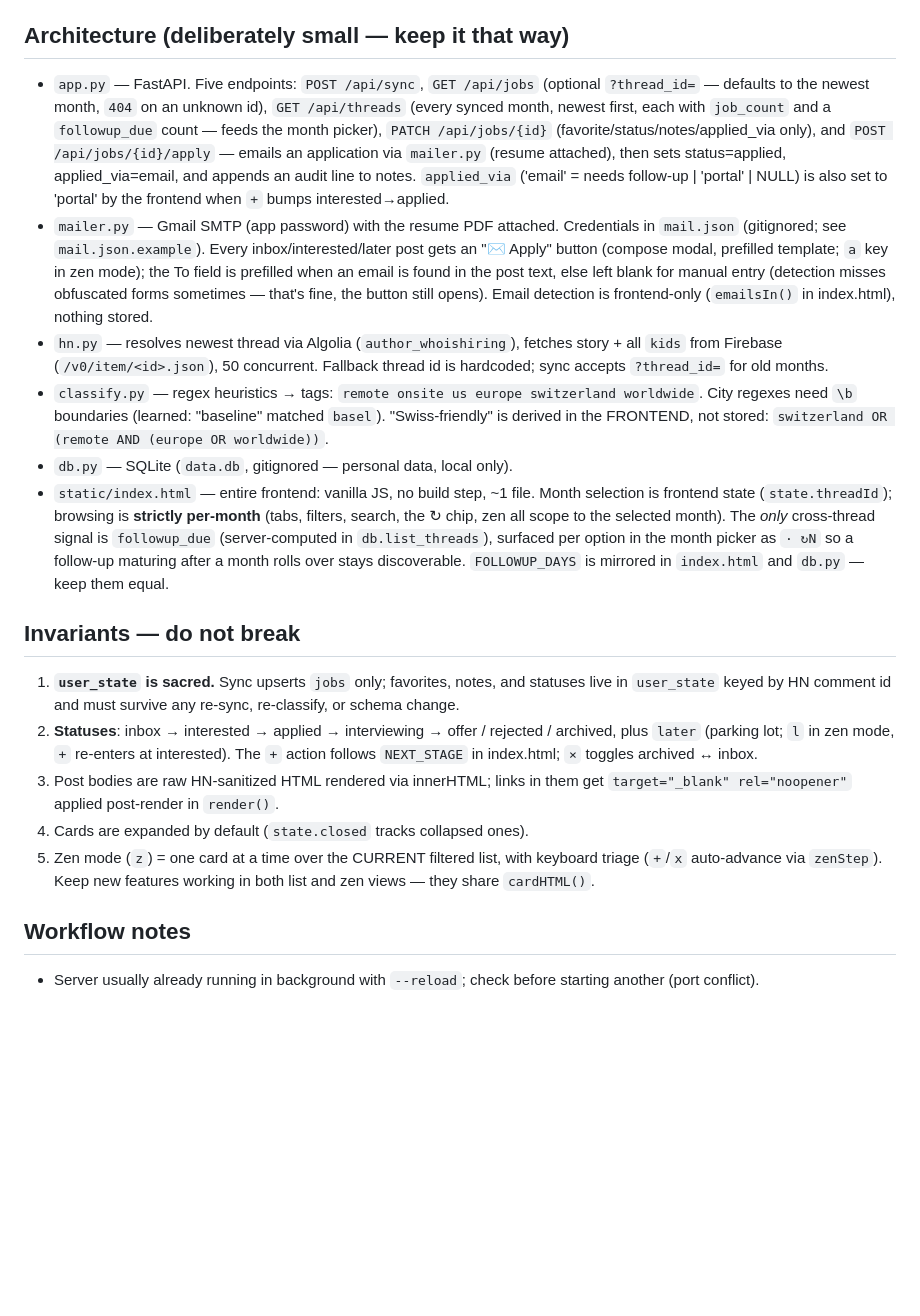
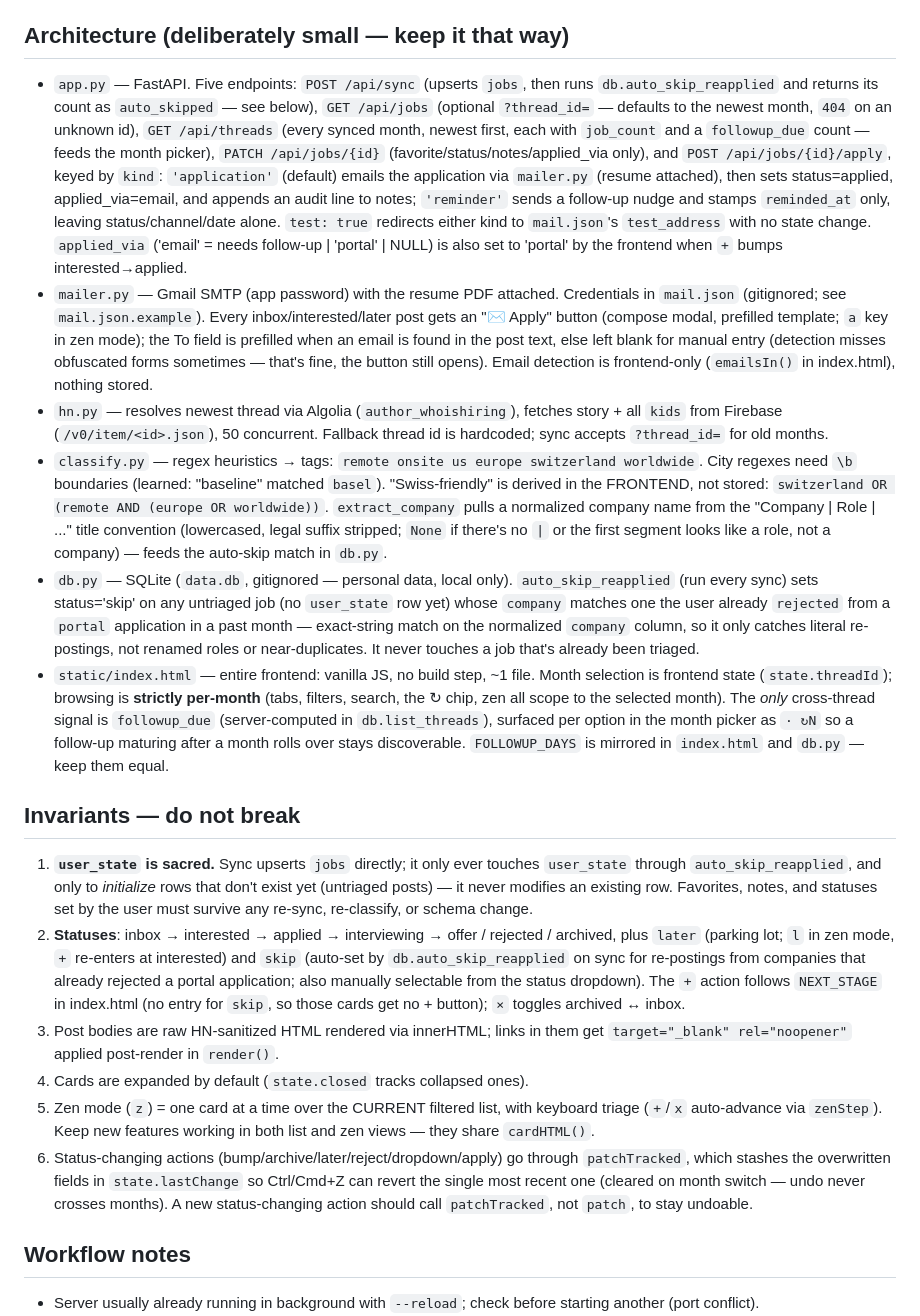
Before and after one commit to eharris128/hnhiring, a Markdown page: CLAUDE.md, the part around the change. GitHub-like rendering; blank space fills up the shorter version.

Commit message:
docs: catch up CLAUDE.md and README on auto-skip, undo, and reminder flow
Recent features (auto-skip re-postings, Ctrl+Z undo, apply reminder/test
mode) had landed in code but never made it into the docs — CLAUDE.md's
endpoint/invariant descriptions and README's status list/keyboard table
were describing stale behavior.

Co-Authored-By: Claude Sonnet 5 <noreply@anthropic.com>

```diff
--- a/CLAUDE.md
+++ b/CLAUDE.md
@@ -15,15 +15,19 @@ the inline JS (extract the `<script>` block from `static/index.html`).
 
 ## Architecture (deliberately small — keep it that way)
 
-- `app.py` — FastAPI. Five endpoints: `POST /api/sync`, `GET /api/jobs`
-  (optional `?thread_id=` — defaults to the newest month, `404` on an unknown id),
-  `GET /api/threads` (every synced month, newest first, each with `job_count` and a
-  `followup_due` count — feeds the month picker), `PATCH /api/jobs/{id}`
-  (favorite/status/notes/applied_via only), and `POST /api/jobs/{id}/apply` — emails
-  an application via `mailer.py` (resume attached), then sets status=applied,
-  applied_via=email, and appends an audit line to notes. `applied_via` ('email' =
-  needs follow-up | 'portal' | NULL) is also set to 'portal' by the frontend when
-  `+` bumps interested→applied.
+- `app.py` — FastAPI. Five endpoints: `POST /api/sync` (upserts `jobs`, then runs
+  `db.auto_skip_reapplied` and returns its count as `auto_skipped` — see below),
+  `GET /api/jobs` (optional `?thread_id=` — defaults to the newest month, `404` on
+  an unknown id), `GET /api/threads` (every synced month, newest first, each with
+  `job_count` and a `followup_due` count — feeds the month picker), `PATCH
+  /api/jobs/{id}` (favorite/status/notes/applied_via only), and `POST
+  /api/jobs/{id}/apply`, keyed by `kind`: `'application'` (default) emails the
+  application via `mailer.py` (resume attached), then sets status=applied,
+  applied_via=email, and appends an audit line to notes; `'reminder'` sends a
+  follow-up nudge and stamps `reminded_at` only, leaving status/channel/date alone.
+  `test: true` redirects either kind to `mail.json`'s `test_address` with no state
+  change. `applied_via` ('email' = needs follow-up | 'portal' | NULL) is also set
+  to 'portal' by the frontend when `+` bumps interested→applied.
 - `mailer.py` — Gmail SMTP (app password) with the resume PDF attached. Credentials
   in `mail.json` (gitignored; see `mail.json.example`). Every inbox/interested/later
   post gets an "✉ Apply" button (compose modal, prefilled template; `a` key in zen
@@ -37,8 +41,17 @@ the inline JS (extract the `<script>` block from `static/index.html`).
 - `classify.py` — regex heuristics → tags: `remote onsite us europe switzerland
   worldwide`. City regexes need `\b` boundaries (learned: "baseline" matched
   `basel`). "Swiss-friendly" is derived in the FRONTEND, not stored:
-  `switzerland OR (remote AND (europe OR worldwide))`.
+  `switzerland OR (remote AND (europe OR worldwide))`. `extract_company` pulls a
+  normalized company name from the "Company | Role | ..." title convention
+  (lowercased, legal suffix stripped; `None` if there's no `|` or the first segment
+  looks like a role, not a company) — feeds the auto-skip match in `db.py`.
 - `db.py` — SQLite (`data.db`, gitignored — personal data, local only).
+  `auto_skip_reapplied` (run every sync) sets status='skip' on any untriaged job
+  (no `user_state` row yet) whose `company` matches one the user already
+  `rejected` from a `portal` application in a past month — exact-string match on
+  the normalized `company` column, so it only catches literal re-postings, not
+  renamed roles or near-duplicates. It never touches a job that's already been
+  triaged.
 - `static/index.html` — entire frontend: vanilla JS, no build step, ~1 file.
   Month selection is frontend state (`state.threadId`); browsing is **strictly
   per-month** (tabs, filters, search, the ↻ chip, zen all scope to the selected
@@ -49,19 +62,29 @@ the inline JS (extract the `<script>` block from `static/index.html`).
 
 ## Invariants — do not break
 
-1. **`user_state` is sacred.** Sync upserts `jobs` only; favorites, notes, and
-   statuses live in `user_state` keyed by HN comment id and must survive any
-   re-sync, re-classify, or schema change.
+1. **`user_state` is sacred.** Sync upserts `jobs` directly; it only ever touches
+   `user_state` through `auto_skip_reapplied`, and only to *initialize* rows that
+   don't exist yet (untriaged posts) — it never modifies an existing row.
+   Favorites, notes, and statuses set by the user must survive any re-sync,
+   re-classify, or schema change.
 2. **Statuses**: inbox → interested → applied → interviewing → offer /
    rejected / archived, plus `later` (parking lot; `l` in zen mode, `+`
-   re-enters at interested). The `+` action follows `NEXT_STAGE` in
-   index.html; `×` toggles archived ↔ inbox.
+   re-enters at interested) and `skip` (auto-set by `db.auto_skip_reapplied` on
+   sync for re-postings from companies that already rejected a portal
+   application; also manually selectable from the status dropdown). The `+`
+   action follows `NEXT_STAGE` in index.html (no entry for `skip`, so those
+   cards get no + button); `×` toggles archived ↔ inbox.
 3. Post bodies are raw HN-sanitized HTML rendered via innerHTML; links in them
    get `target="_blank" rel="noopener"` applied post-render in `render()`.
 4. Cards are expanded by default (`state.closed` tracks collapsed ones).
 5. Zen mode (`z`) = one card at a time over the CURRENT filtered list, with
    keyboard triage (`+`/`x` auto-advance via `zenStep`). Keep new features
    working in both list and zen views — they share `cardHTML()`.
+6. Status-changing actions (bump/archive/later/reject/dropdown/apply) go through
+   `patchTracked`, which stashes the overwritten fields in `state.lastChange` so
+   Ctrl/Cmd+Z can revert the single most recent one (cleared on month switch —
+   undo never crosses months). A new status-changing action should call
+   `patchTracked`, not `patch`, to stay undoable.
 
 ## Workflow notes
 
```
Also changed, not shown: README.md (+21 -4 lines).
